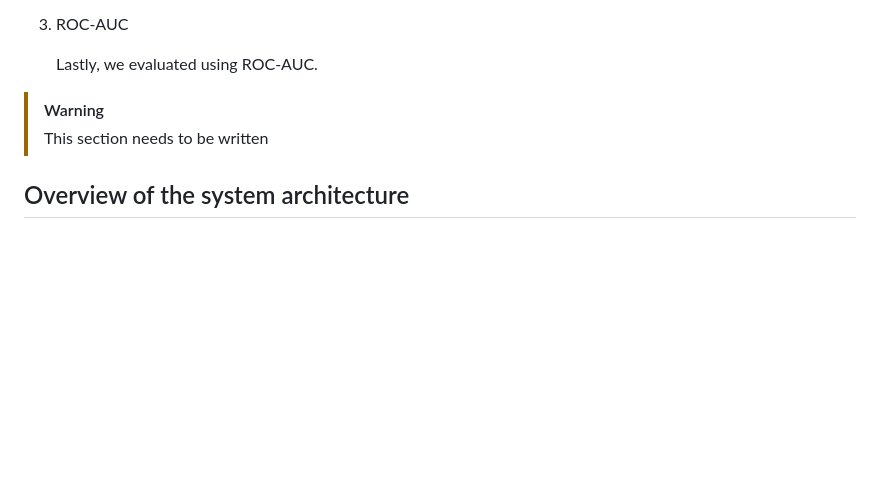
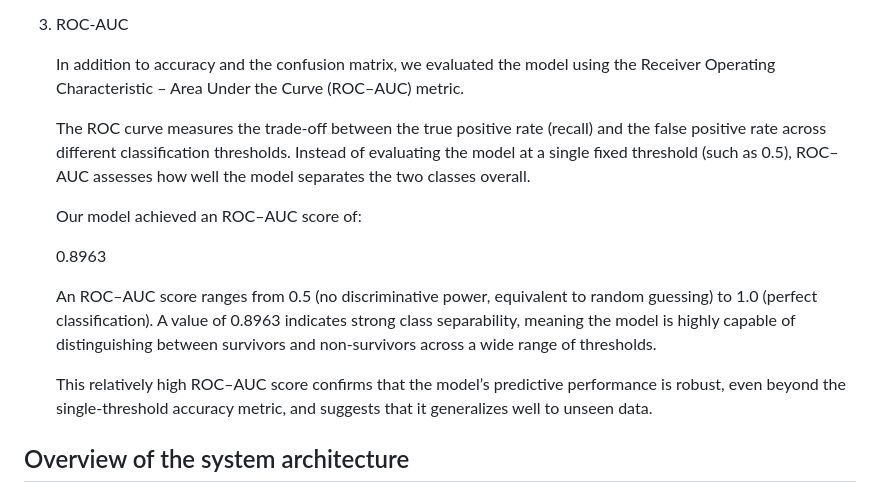
Before and after one commit to hashtag-squirrel/titanic-capstone-project, a Markdown page: README.md, the part around the change. Drawn GitHub-style; blank space fills up the shorter version.

Commit message:
Add section about roc auc

```diff
--- a/README.md
+++ b/README.md
@@ -129,10 +129,17 @@ To evaluate the model performance we used three different methods.
 
 3. ROC-AUC
 
-    Lastly, we evaluated using ROC-AUC.
+    In addition to accuracy and the confusion matrix, we evaluated the model using the Receiver Operating Characteristic – Area Under the Curve (ROC–AUC) metric.
 
-> [!WARNING]
-> This section needs to be written
+    The ROC curve measures the trade-off between the true positive rate (recall) and the false positive rate across different classification thresholds. Instead of evaluating the model at a single fixed threshold (such as 0.5), ROC–AUC assesses how well the model separates the two classes overall.
+
+    Our model achieved an ROC–AUC score of:
+
+    0.8963
+
+    An ROC–AUC score ranges from 0.5 (no discriminative power, equivalent to random guessing) to 1.0 (perfect classification). A value of 0.8963 indicates strong class separability, meaning the model is highly capable of distinguishing between survivors and non-survivors across a wide range of thresholds.
+
+    This relatively high ROC–AUC score confirms that the model’s predictive performance is robust, even beyond the single-threshold accuracy metric, and suggests that it generalizes well to unseen data.
 
 ## Overview of the system architecture
 
```
